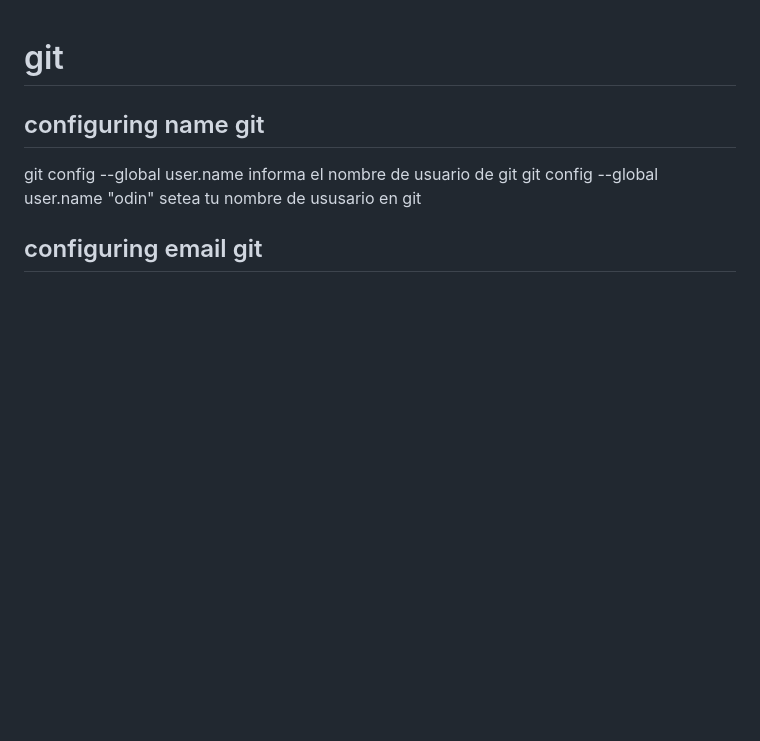
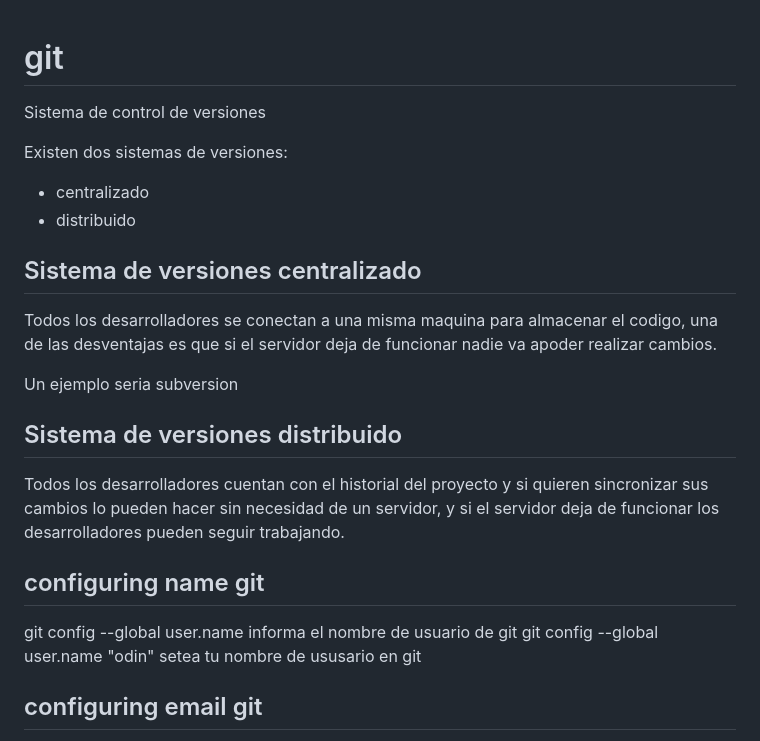
Before and after one commit to odin1982/git, a Markdown page: README.md, the part around the change. GitHub-like rendering; blank space fills up the shorter version.

Commit message:
what is git

```diff
--- a/README.md
+++ b/README.md
@@ -1,4 +1,20 @@
 # git
+Sistema de control de versiones
+
+Existen dos sistemas de versiones:
+* centralizado
+* distribuido
+
+## Sistema de versiones centralizado
+Todos los desarrolladores se conectan a una misma maquina para almacenar el codigo, una de las desventajas es que si el servidor deja de funcionar nadie va  apoder realizar cambios.
+
+Un ejemplo seria subversion
+
+## Sistema de versiones distribuido
+Todos los desarrolladores cuentan con el historial del proyecto y si quieren sincronizar sus cambios lo pueden hacer sin necesidad de un servidor, y si el servidor deja de funcionar los desarrolladores pueden seguir trabajando.
+
+
+
 ## configuring name git
 git config --global user.name                           informa el nombre de usuario de git
 git config --global user.name "odin"                    setea tu nombre de ususario en git
```
